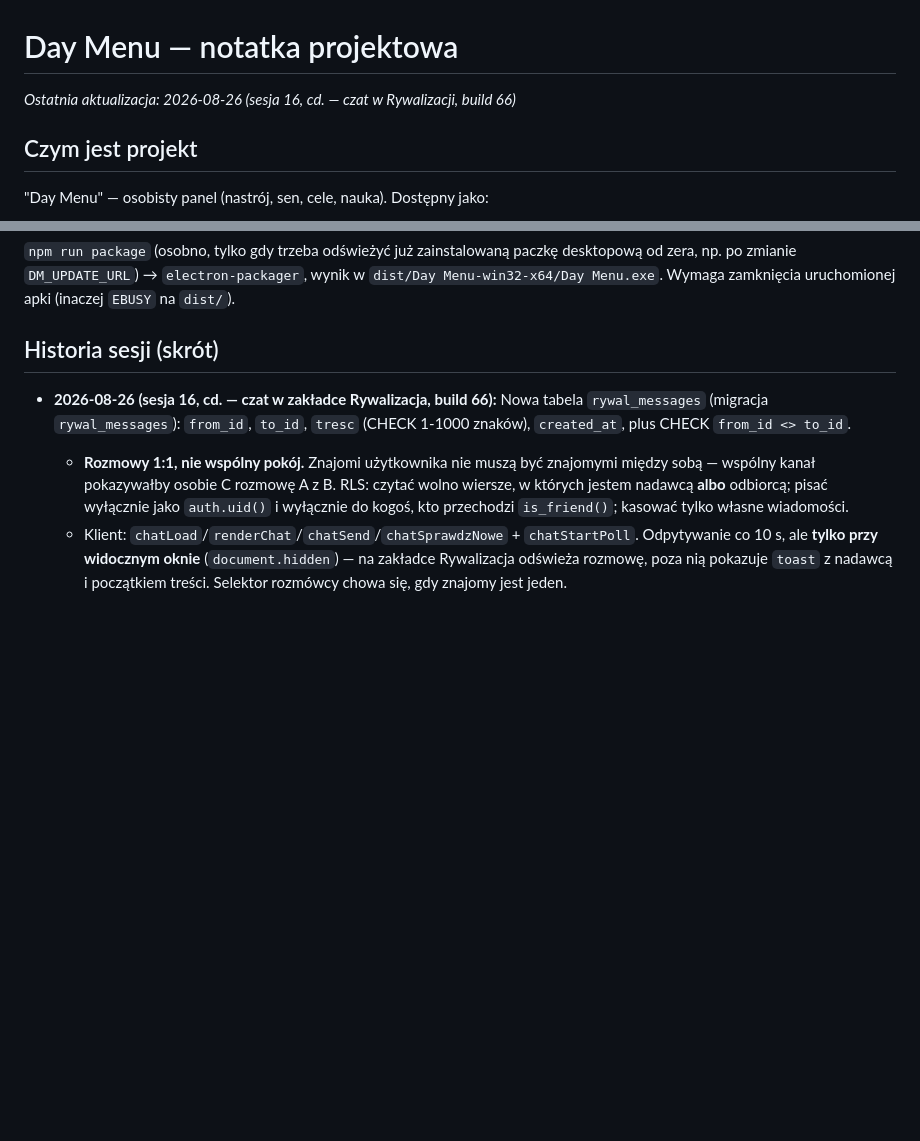
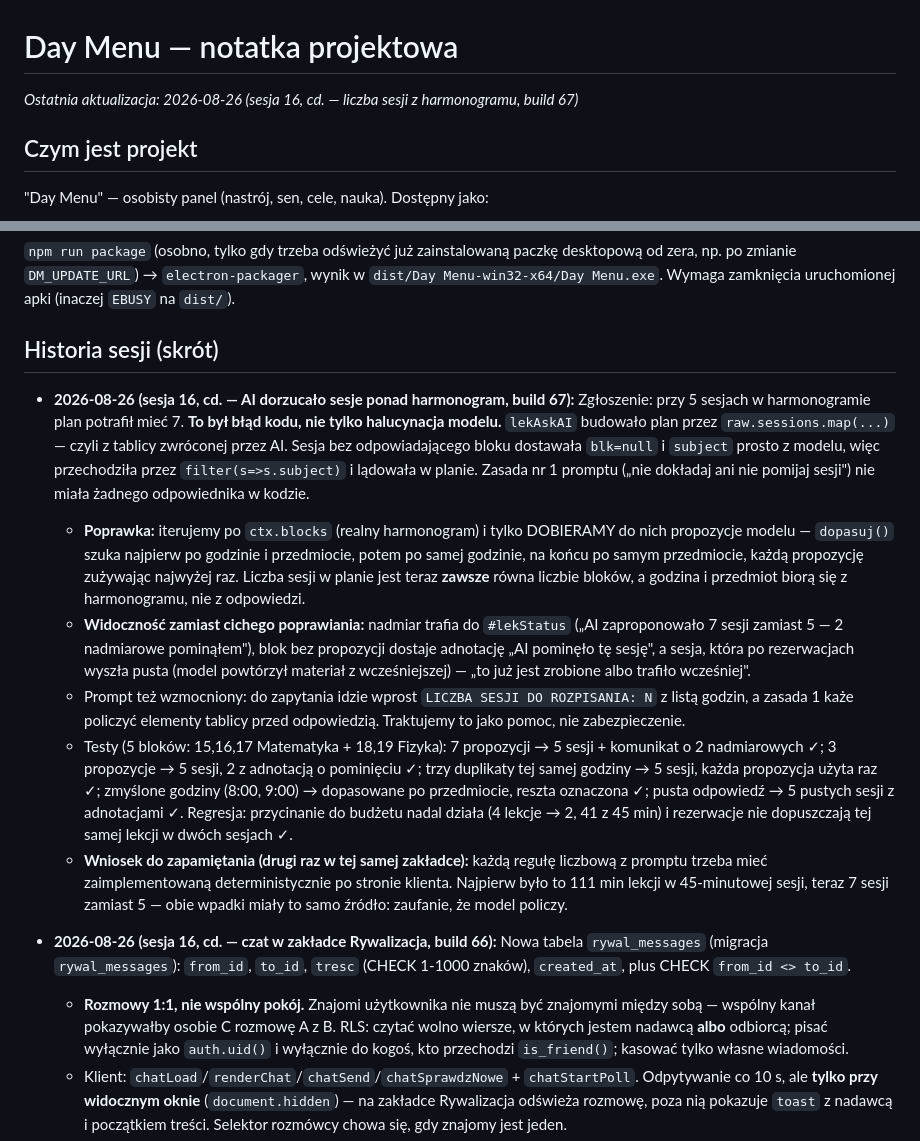
Before and after one commit to Niki321123/DEYMENUE, a Markdown page: PROJECT_NOTES.md, 2 parts joined by grey strips. GitHub-like rendering; blank space fills up the shorter version.

Commit message:
docs: note build 67 (liczba sesji z harmonogramu, nie z AI)

```diff
--- a/PROJECT_NOTES.md
+++ b/PROJECT_NOTES.md
@@ -1,6 +1,6 @@
 # Day Menu — notatka projektowa
 
-_Ostatnia aktualizacja: 2026-08-26 (sesja 16, cd. — czat w Rywalizacji, build 66)_
+_Ostatnia aktualizacja: 2026-08-26 (sesja 16, cd. — liczba sesji z harmonogramu, build 67)_
 
 ## Czym jest projekt
 
@@ -449,6 +449,36 @@ desktopową od zera, np. po zmianie `DM_UPDATE_URL`) → `electron-packager`, wy
 
 ## Historia sesji (skrót)
 
+- **2026-08-26 (sesja 16, cd. — AI dorzucało sesje ponad harmonogram, build 67):**
+  Zgłoszenie: przy 5 sesjach w harmonogramie plan potrafił mieć 7. **To był błąd kodu, nie
+  tylko halucynacja modelu.** `lekAskAI` budowało plan przez `raw.sessions.map(...)` — czyli
+  z tablicy zwróconej przez AI. Sesja bez odpowiadającego bloku dostawała `blk=null`
+  i `subject` prosto z modelu, więc przechodziła przez `filter(s=>s.subject)` i lądowała
+  w planie. Zasada nr 1 promptu („nie dokładaj ani nie pomijaj sesji") nie miała żadnego
+  odpowiednika w kodzie.
+  - **Poprawka:** iterujemy po `ctx.blocks` (realny harmonogram) i tylko DOBIERAMY do nich
+    propozycje modelu — `dopasuj()` szuka najpierw po godzinie i przedmiocie, potem po samej
+    godzinie, na końcu po samym przedmiocie, każdą propozycję zużywając najwyżej raz.
+    Liczba sesji w planie jest teraz **zawsze** równa liczbie bloków, a godzina i przedmiot
+    biorą się z harmonogramu, nie z odpowiedzi.
+  - **Widoczność zamiast cichego poprawiania:** nadmiar trafia do `#lekStatus`
+    („AI zaproponowało 7 sesji zamiast 5 — 2 nadmiarowe pominąłem"), blok bez propozycji
+    dostaje adnotację „AI pominęło tę sesję", a sesja, która po rezerwacjach wyszła pusta
+    (model powtórzył materiał z wcześniejszej) — „to już jest zrobione albo trafiło wcześniej".
+  - Prompt też wzmocniony: do zapytania idzie wprost `LICZBA SESJI DO ROZPISANIA: N` z listą
+    godzin, a zasada 1 każe policzyć elementy tablicy przed odpowiedzią. Traktujemy to jako
+    pomoc, nie zabezpieczenie.
+  - Testy (5 bloków: 15,16,17 Matematyka + 18,19 Fizyka): 7 propozycji → 5 sesji + komunikat
+    o 2 nadmiarowych ✓; 3 propozycje → 5 sesji, 2 z adnotacją o pominięciu ✓; trzy duplikaty
+    tej samej godziny → 5 sesji, każda propozycja użyta raz ✓; zmyślone godziny (8:00, 9:00)
+    → dopasowane po przedmiocie, reszta oznaczona ✓; pusta odpowiedź → 5 pustych sesji
+    z adnotacjami ✓. Regresja: przycinanie do budżetu nadal działa (4 lekcje → 2, 41 z 45 min)
+    i rezerwacje nie dopuszczają tej samej lekcji w dwóch sesjach ✓.
+  - **Wniosek do zapamiętania (drugi raz w tej samej zakładce):** każdą regułę liczbową
+    z promptu trzeba mieć zaimplementowaną deterministycznie po stronie klienta. Najpierw
+    było to 111 min lekcji w 45-minutowej sesji, teraz 7 sesji zamiast 5 — obie wpadki miały
+    to samo źródło: zaufanie, że model policzy.
+
 - **2026-08-26 (sesja 16, cd. — czat w zakładce Rywalizacja, build 66):**
   Nowa tabela `rywal_messages` (migracja `rywal_messages`): `from_id`, `to_id`, `tresc`
   (CHECK 1-1000 znaków), `created_at`, plus CHECK `from_id <> to_id`.
```
